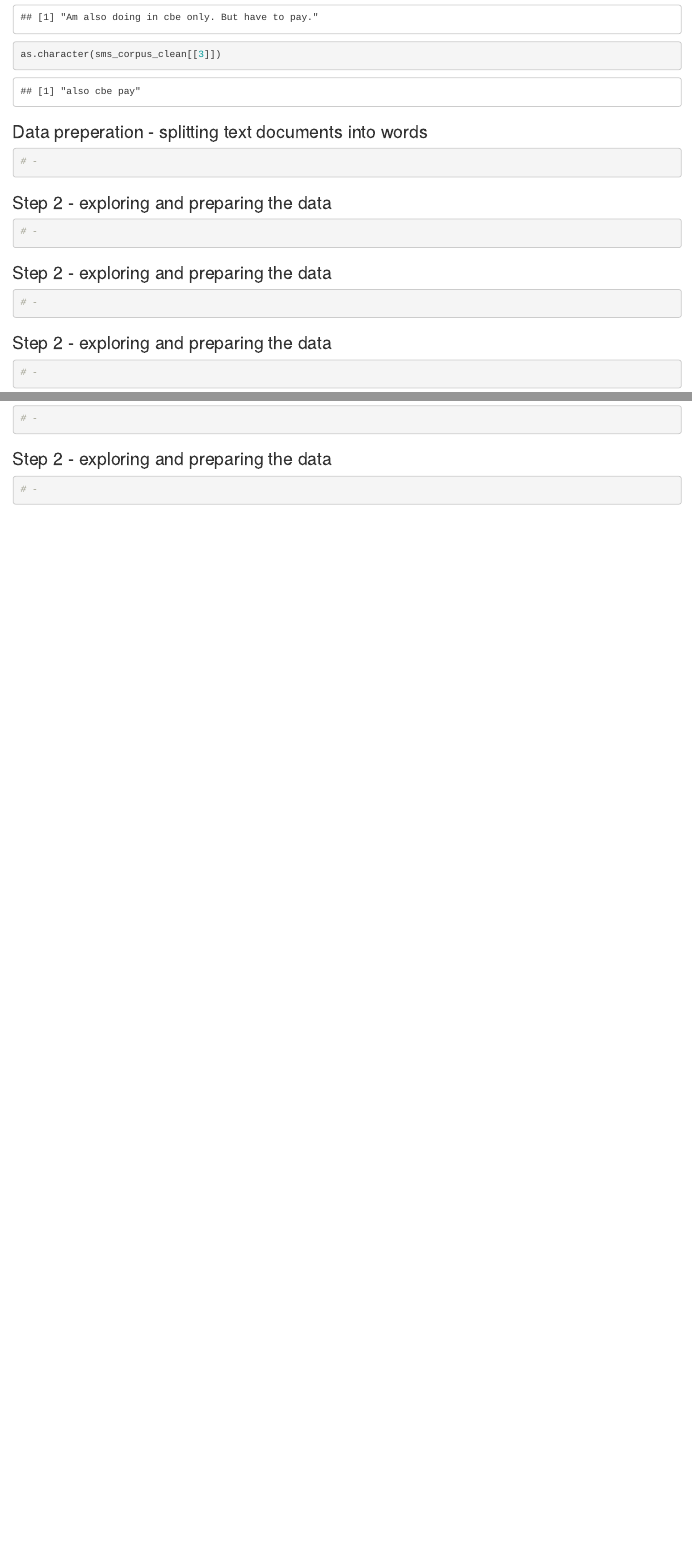
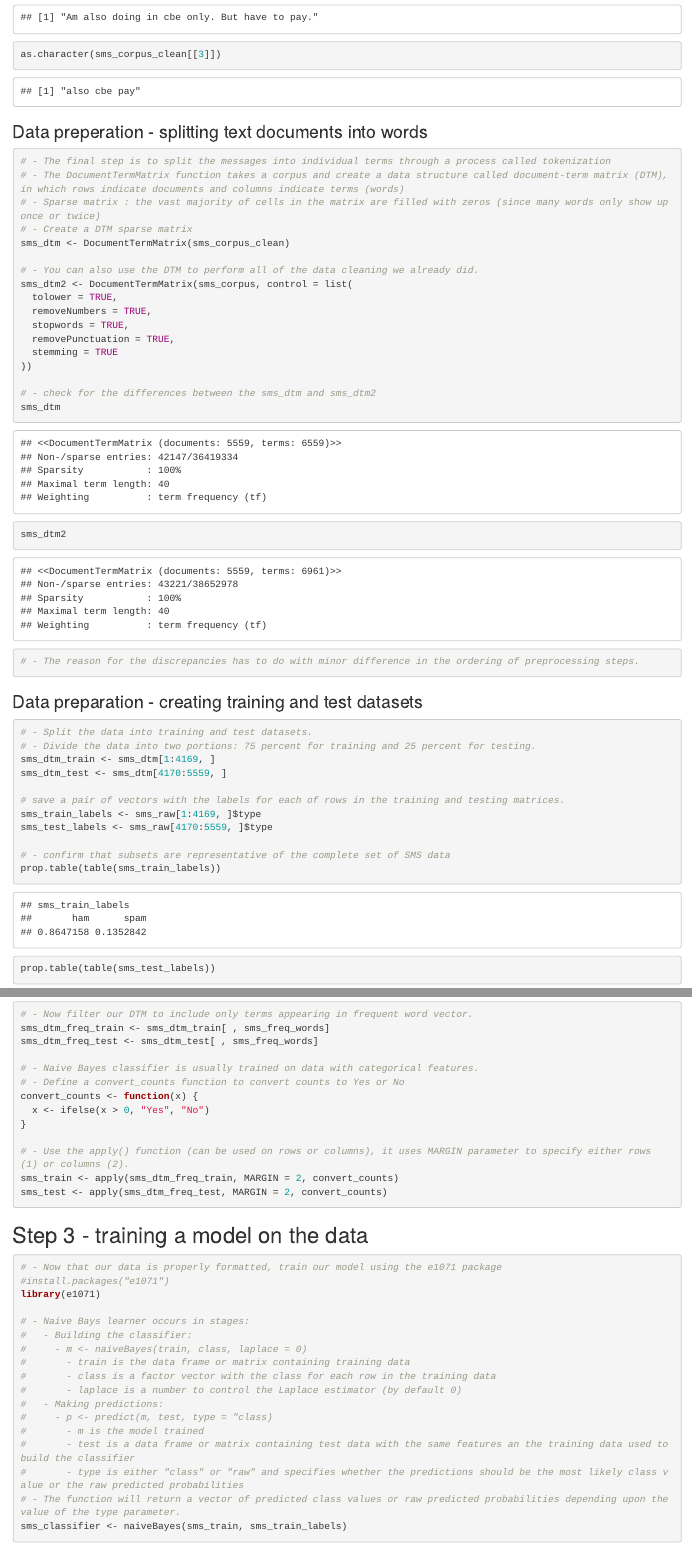
Before and after one commit to cstone157/r_examples, an R Markdown document (mchn_learn/ch04/ch04.Rmd): the page in a window 1100 px wide, from 4800 px down, and a second part further down, joined at a grey line. Rendered offline with R 4.5, knitr and Pandoc, with nearby package versions; code that draws random numbers runs with fixed seeds of ours.

Commit message:
Finished Chapter 04

````diff
--- a/mchn_learn/ch04/ch04.Rmd
+++ b/mchn_learn/ch04/ch04.Rmd
@@ -154,13 +154,42 @@
 ### Data preperation - splitting text documents into words
 
 ```{r}
-# -
+# - The final step is to split the messages into individual terms through a process called tokenization
+# - The DocumentTermMatrix function takes a corpus and create a data structure called document-term matrix (DTM), in which rows indicate documents and columns indicate terms (words)
+# - Sparse matrix : the vast majority of cells in the matrix are filled with zeros (since many words only show up once or twice)
+# - Create a DTM sparse matrix
+sms_dtm <- DocumentTermMatrix(sms_corpus_clean)
+
+# - You can also use the DTM to perform all of the data cleaning we already did.
+sms_dtm2 <- DocumentTermMatrix(sms_corpus, control = list(
+  tolower = TRUE,
+  removeNumbers = TRUE,
+  stopwords = TRUE,
+  removePunctuation = TRUE,
+  stemming = TRUE
+))
+
+# - check for the differences between the sms_dtm and sms_dtm2
+sms_dtm
+sms_dtm2
+
+# - The reason for the discrepancies has to do with minor difference in the ordering of preprocessing steps.
 ```
 
-### Step 2 - exploring and preparing the data
+### Data preparation - creating training and test datasets
 
 ```{r}
-# -
+# - Split the data into training and test datasets.
+# - Divide the data into two portions: 75 percent for training and 25 percent for testing.
+sms_dtm_train <- sms_dtm[1:4169, ]
+sms_dtm_test <- sms_dtm[4170:5559, ]
+
+# save a pair of vectors with the labels for each of rows in the training and testing matrices.
+sms_train_labels <- sms_raw[1:4169, ]$type
+sms_test_labels <- sms_raw[4170:5559, ]$type
+
+# - confirm that subsets are representative of the complete set of SMS data
+prop.table(table(sms_train_labels))
+prop.table(table(sms_test_labels))
 ```
 
-### Step 2 - exploring and preparing the data
@@ -170,3 +215,2 @@
 ```
 
-### Step 2 - exploring and preparing the data
@@ -176,8 +231,37 @@
+# - Now filter our DTM to include only terms appearing in frequent word vector.
+sms_dtm_freq_train <- sms_dtm_train[ , sms_freq_words]
+sms_dtm_freq_test <- sms_dtm_test[ , sms_freq_words]
+
+# - Naive Bayes classifier is usually trained on data with categorical features.
+# - Define a convert_counts function to convert counts to Yes or No
+convert_counts <- function(x) {
+  x <- ifelse(x > 0, "Yes", "No")
+}
+
+# - Use the apply() function (can be used on rows or columns), it uses MARGIN parameter to specify either rows (1) or columns (2).
+sms_train <- apply(sms_dtm_freq_train, MARGIN = 2, convert_counts)
+sms_test <- apply(sms_dtm_freq_test, MARGIN = 2, convert_counts)
 ```
 
-### Step 2 - exploring and preparing the data
+## Step 3 - training a model on the data
 
 ```{r}
-# -
+# - Now that our data is properly formatted, train our model using the e1071 package
+#install.packages("e1071")
+library(e1071)
+
+# - Naive Bays learner occurs in stages:
+#   - Building the classifier:
+#     - m <- naiveBayes(train, class, laplace = 0)
+#       - train is the data frame or matrix containing training data
+#       - class is a factor vector with the class for each row in the training data
+#       - laplace is a number to control the Laplace estimator (by default 0)
+#   - Making predictions:
+#     - p <- predict(m, test, type = "class)
+#       - m is the model trained
+#       - test is a data frame or matrix containing test data with the same features an the training data used to build the classifier
+#       - type is either "class" or "raw" and specifies whether the predictions should be the most likely class value or the raw predicted probabilities
+# - The function will return a vector of predicted class values or raw predicted probabilities depending upon the value of the type parameter.
+sms_classifier <- naiveBayes(sms_train, sms_train_labels)
 ```
 
@@ -196,5 +293,0 @@
-### Step 2 - exploring and preparing the data
-
-```{r}
-# -
-```
````
Also changed, not shown: mchn_learn/ch04/ch04.Rmd (59 more changed lines).
